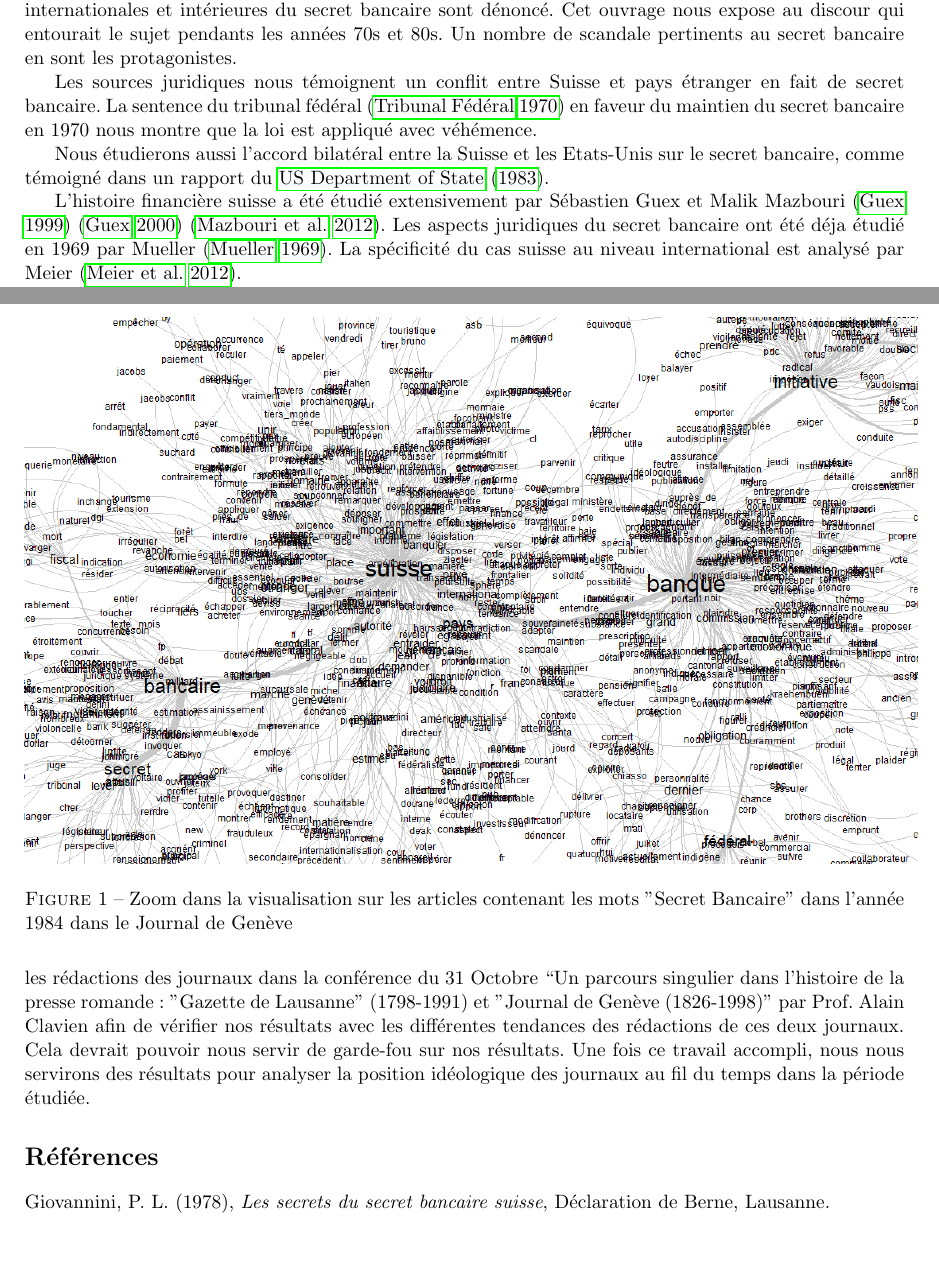
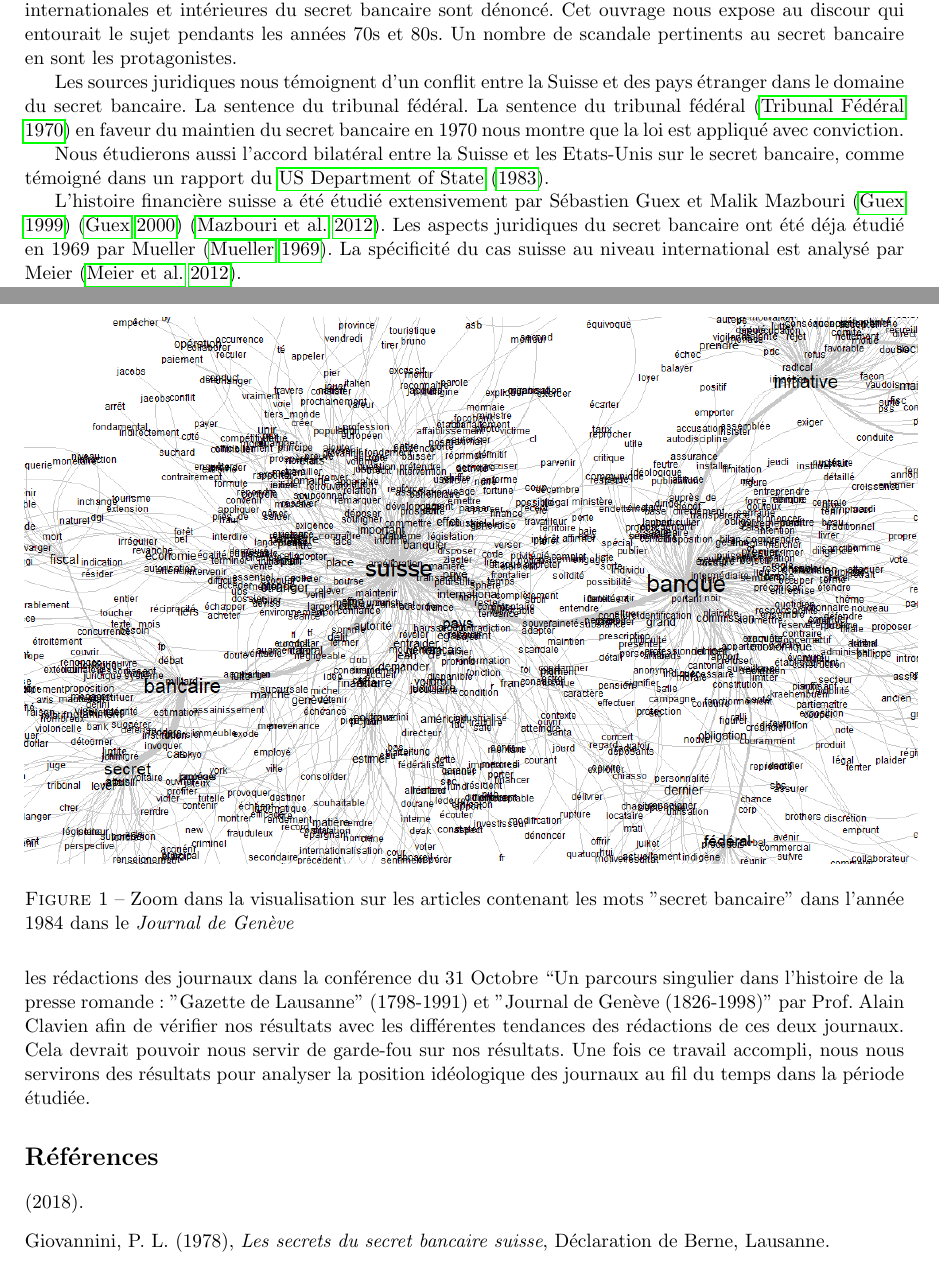
Before and after one commit to RomainMendez/Digital-Humanities-Project, a LaTeX document (rapport/rapport.tex, which reads rapport/bib/bibliography.bib): two parts of pages 2 and 3 of 4, joined at a grey line, cut so that both start at the same text, the shorter picture padded with empty space. Compiled offline with pdfLaTeX.

Commit message:
bib and text changed

```diff
--- a/rapport/bib/bibliography.bib
+++ b/rapport/bib/bibliography.bib
@@ -139,3 +139,8 @@ author = {Meier, Henri B. and Marthinsen, John E. and Gantenbein, Pascal A.},
 keywords = {Banking Secrecy ; Direct Democracy ; Money Laundering ; Neutrality ;
 Numbered Accounts ; Swiss Banking Secrecy ; Tax Evasion Versus Tax Fraud},
 }
+
+
+@article{ConfClass1,
+booktitle = {Conférence : Un parcours singulier dans l'histoire de la presse romande: "Gazette de Lausanne" (1798-1991) et "Journal de Genève (1826-1998)},
+year={2018},
--- a/rapport/rapport.tex
+++ b/rapport/rapport.tex
@@ -98,10 +98,10 @@ et intérieures du secret bancaire sont dénoncé. Cet ouvrage nous expose au
 discour qui entourait le sujet pendants les années 70s et 80s. Un nombre de
 scandale pertinents au secret bancaire en sont les protagonistes.
 
-Les sources juridiques nous témoignent un conflit entre Suisse et pays
-étranger en fait de secret bancaire. La sentence du tribunal fédéral
-\citep{tribunalFederal70} en faveur du maintien du secret bancaire
-en 1970 nous montre que la loi est appliqué avec véhémence.
+Les sources juridiques nous témoignent d'un conflit entre la Suisse et des pays
+étranger dans le domaine du secret bancaire. La sentence du tribunal fédéral.
+La sentence du tribunal fédéral \citep{tribunalFederal70} en faveur du maintien
+du secret bancaire en 1970 nous montre que la loi est appliqué avec conviction.
 
 Nous étudierons aussi l'accord bilatéral entre la Suisse et les Etats-Unis sur
 le secret bancaire, comme témoigné dans un rapport du \citet{insiderTrading83}.
@@ -160,8 +160,8 @@ au fil du temps dans la période étudiée.
 
 \begin{figure}
   \includegraphics[width=7in]{reduced.png}
-  \caption{Zoom dans la visualisation sur les articles contenant les mots
-"Secret Bancaire" dans l'année 1984 dans le Journal de Genève}
+  \caption{Zoom dans la visualisation sur les articles contenant les mots "secret
+bancaire" dans l'année 1984 dans le \textit{Journal de Genève}}
 \end{figure}
 
 \bibliographystyle{agsm}
```
Also changed, not shown: rapport/bib/bibliography.bib (4 more changed lines), rapport/rapport.tex (2 more changed lines).
